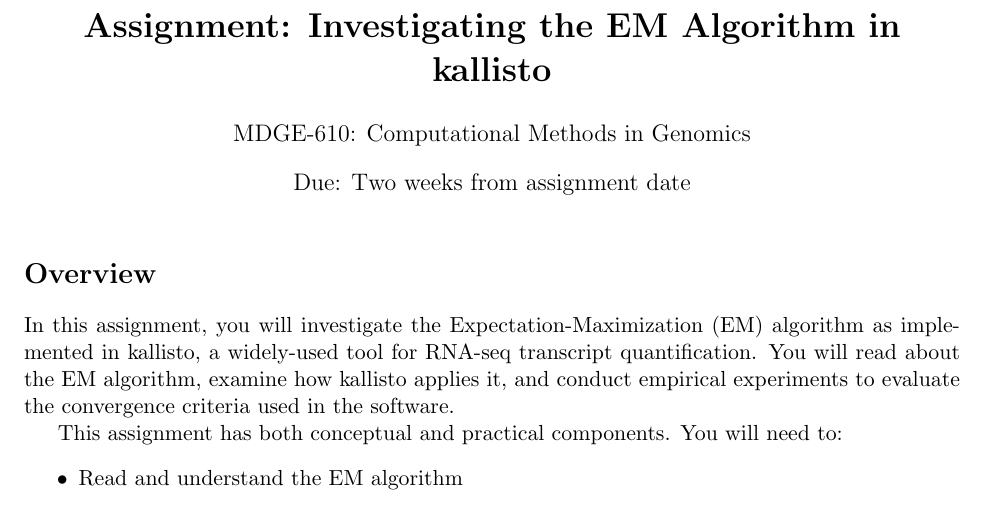
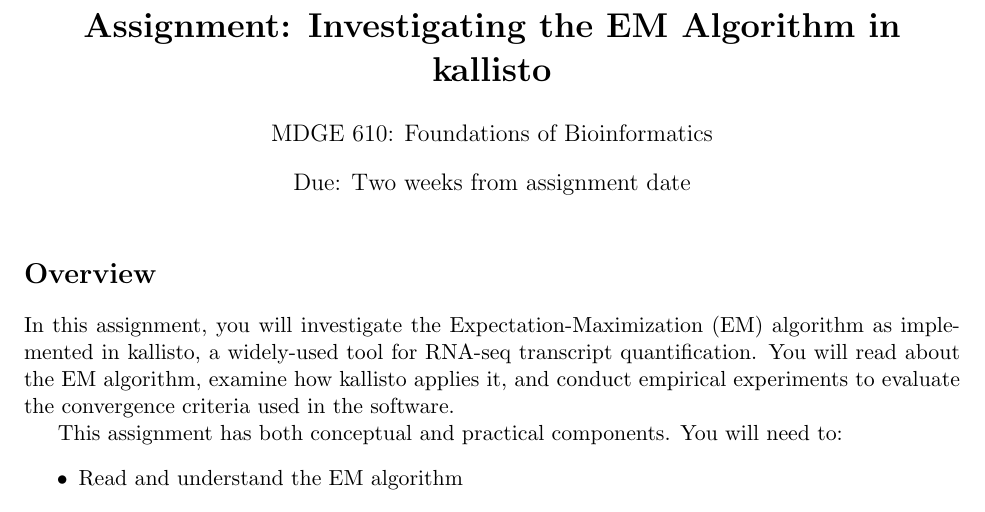
Before and after one commit to jasondk/mdge610-kallisto, a LaTeX problem sheet (assignment_handout.tex): part of page 1 of 5, cut so that both start at the same text. Compiled offline with pdfLaTeX.

Commit message:
Fix course name: MDGE 610: Foundations of Bioinformatics
Co-Authored-By: Claude Opus 4.5 <noreply@anthropic.com>

```diff
--- a/assignment_handout.tex
+++ b/assignment_handout.tex
@@ -10,12 +10,12 @@
 
 \pagestyle{fancy}
 \fancyhf{}
-\rhead{MDGE-610}
+\rhead{MDGE 610}
 \lhead{Session 5 Assignment}
 \rfoot{Page \thepage}
 
 \title{\textbf{Assignment: Investigating the EM Algorithm in kallisto}}
-\author{MDGE-610: Computational Methods in Genomics}
+\author{MDGE 610: Foundations of Bioinformatics}
 \date{Due: Two weeks from assignment date}
 
 \begin{document}
```
Also changed, not shown: assignment_handout.pdf.
